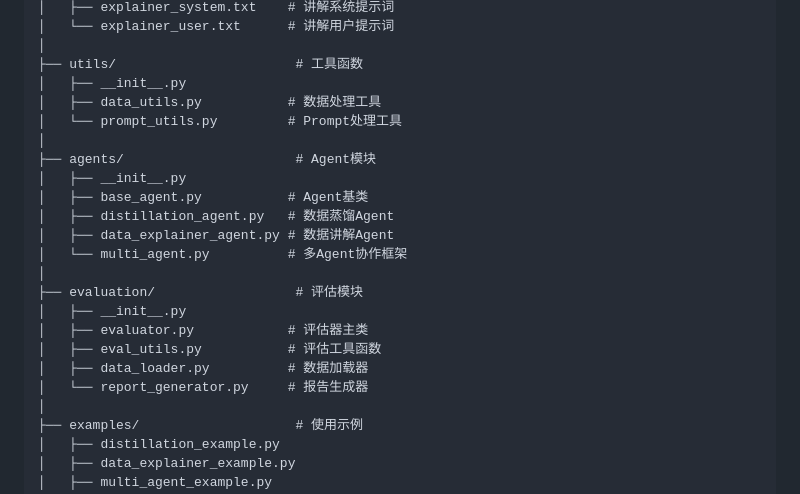
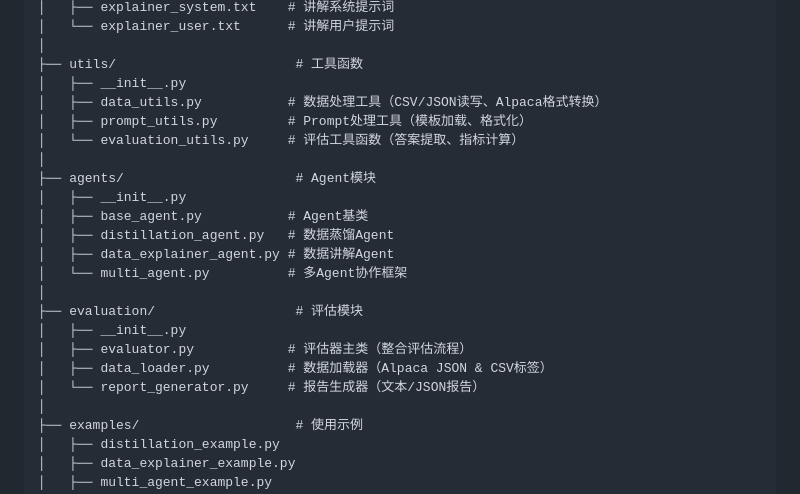
Before and after one commit to creegon/CS6158_project, a Markdown page: README.md, the part around the change. GitHub-like rendering.

Commit message:
upd for evaluation

```diff
--- a/README.md
+++ b/README.md
@@ -28,8 +28,9 @@ CS6158 project/
 │
 ├── utils/                       # 工具函数
 │   ├── __init__.py
-│   ├── data_utils.py           # 数据处理工具
-│   └── prompt_utils.py         # Prompt处理工具
+│   ├── data_utils.py           # 数据处理工具（CSV/JSON读写、Alpaca格式转换）
+│   ├── prompt_utils.py         # Prompt处理工具（模板加载、格式化）
+│   └── evaluation_utils.py     # 评估工具函数（答案提取、指标计算）
 │
 ├── agents/                      # Agent模块
 │   ├── __init__.py
@@ -40,10 +41,9 @@ CS6158 project/
 │
 ├── evaluation/                  # 评估模块
 │   ├── __init__.py
-│   ├── evaluator.py            # 评估器主类
-│   ├── eval_utils.py           # 评估工具函数
-│   ├── data_loader.py          # 数据加载器
-│   └── report_generator.py     # 报告生成器
+│   ├── evaluator.py            # 评估器主类（整合评估流程）
+│   ├── data_loader.py          # 数据加载器（Alpaca JSON & CSV标签）
+│   └── report_generator.py     # 报告生成器（文本/JSON报告）
 │
 ├── examples/                    # 使用示例
 │   ├── distillation_example.py
```
